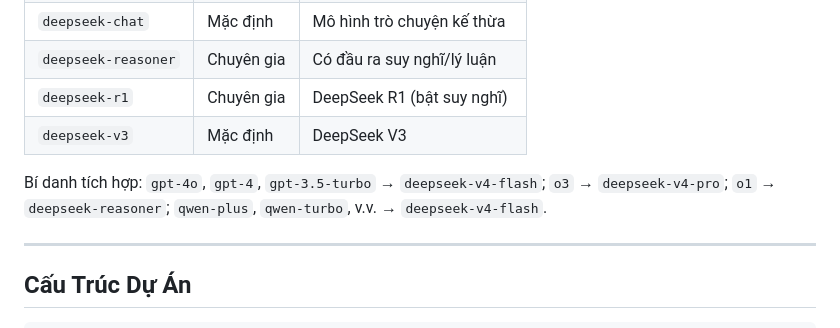
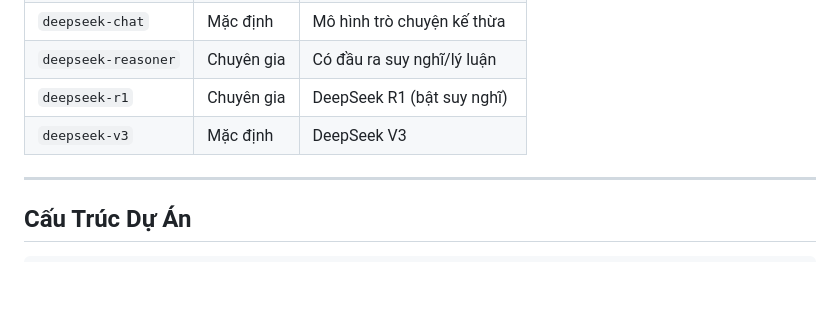
Before and after one commit to bchhngsaygez/deepwhale, a Markdown page: README.vi.md, the part around the change. Drawn GitHub-style; blank space fills up the shorter version.

```diff
--- a/README.vi.md
+++ b/README.vi.md
@@ -146,8 +146,6 @@ Chuyển đổi ngôn ngữ giữa **Tiếng Việt** và **English** có sẵn
 | `deepseek-r1` | Chuyên gia | DeepSeek R1 (bật suy nghĩ) |
 | `deepseek-v3` | Mặc định | DeepSeek V3 |
 
-Bí danh tích hợp: `gpt-4o`, `gpt-4`, `gpt-3.5-turbo` → `deepseek-v4-flash`; `o3` → `deepseek-v4-pro`; `o1` → `deepseek-reasoner`; `qwen-plus`, `qwen-turbo`, v.v. → `deepseek-v4-flash`.
-
 ---
 
 ## Cấu Trúc Dự Án
```
